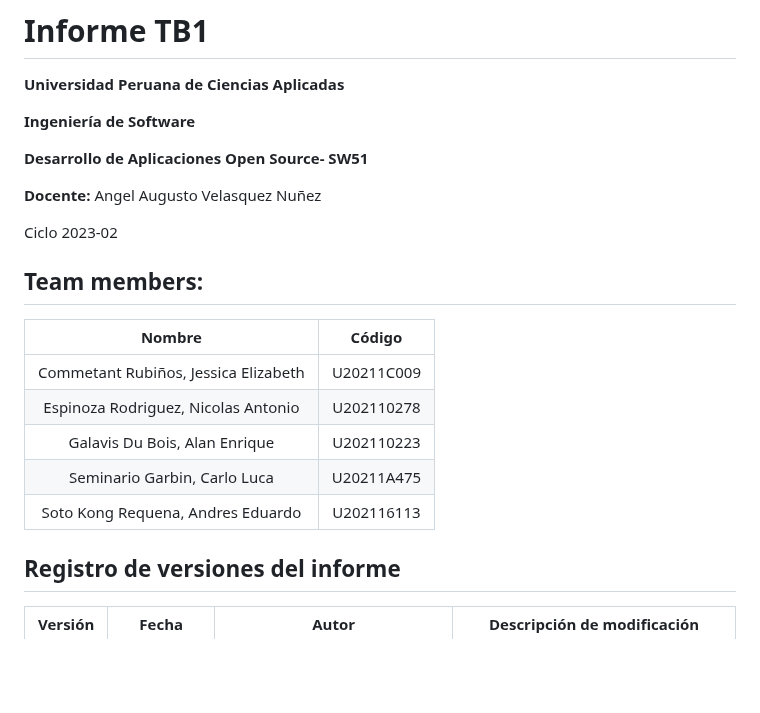
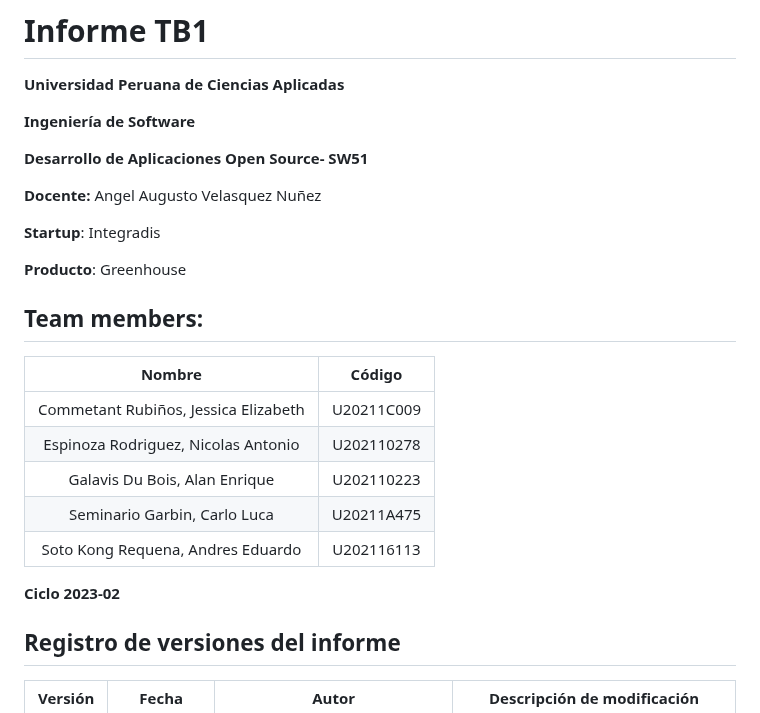
Before and after one commit to Integradis-OpenSource/TFDocOpenSource, a Markdown page: README.md, the part around the change. Rendered like a GitHub page; blank space fills up the shorter version.

```diff
--- a/README.md
+++ b/README.md
@@ -7,7 +7,10 @@
 
 **Docente:** Angel Augusto Velasquez Nuñez
 
-Ciclo 2023-02
+**Startup**: Integradis
+
+**Producto**: Greenhouse
+
 ## Team members:
 | Nombre |Código|
 |:-------:|:----------:|
@@ -16,6 +19,8 @@ Ciclo 2023-02
 |Galavis Du Bois, Alan Enrique|U202110223|
 |Seminario Garbin, Carlo Luca|U20211A475|
 |Soto Kong Requena, Andres Eduardo|U202116113|
+
+**Ciclo 2023-02**
 
 ## Registro de versiones del informe
 
```
